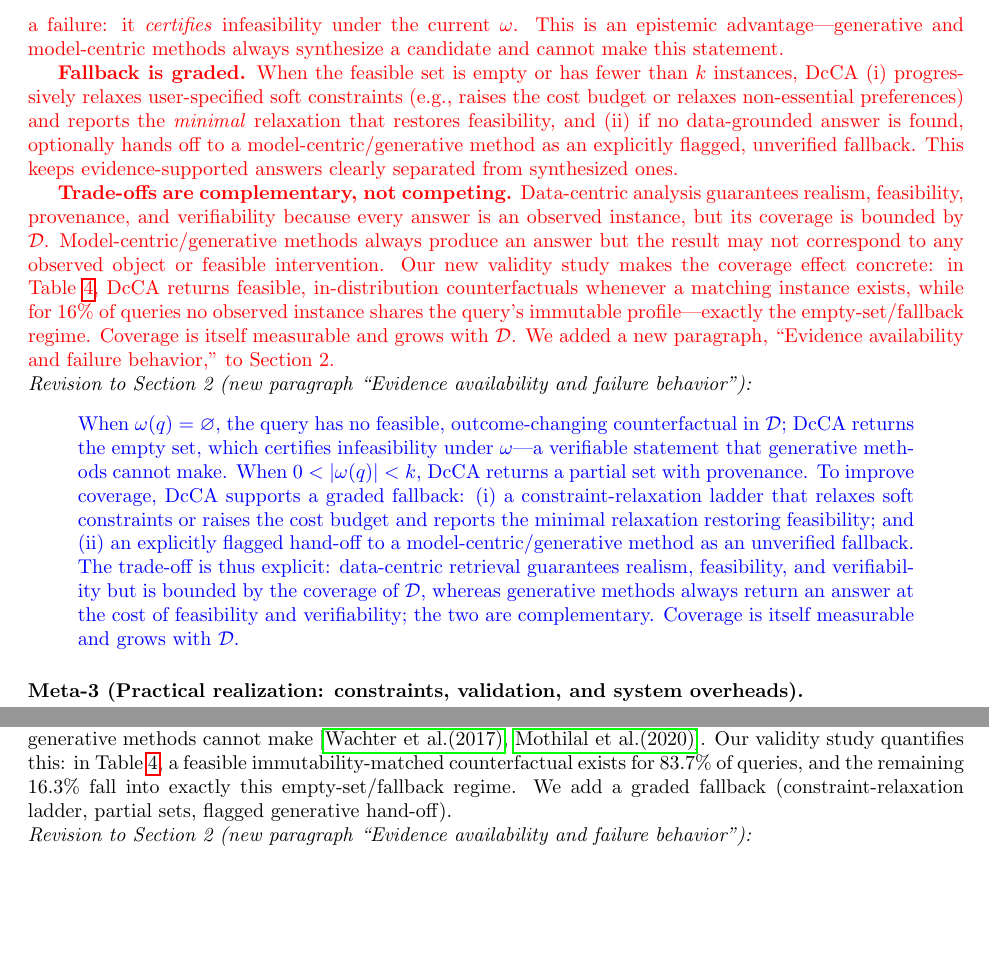
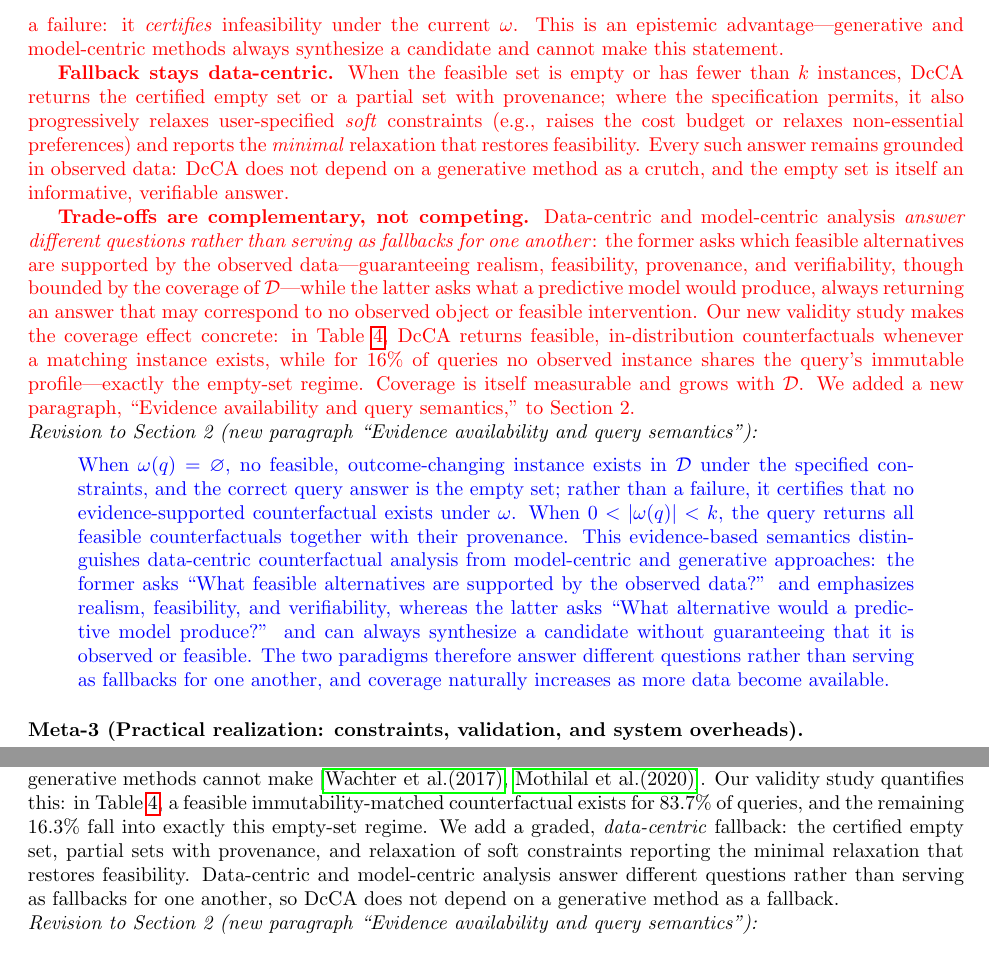
Before and after one commit to chenhsiwen/VLDB27_DcCA_repsonse_letter, a LaTeX document (main.tex, which reads meta/m2.tex, r2/w2.tex): two parts of pages 3 and 6 of 13, joined at a grey line, cut so that both start at the same text. Compiled offline with pdfLaTeX.

Commit message:
Letter: align Meta-2/R2-W2 with advisor's paper version
Remove the "hand-off to a generative method as fallback" framing that
contradicted the paper (which states the two paradigms answer different
questions rather than serving as fallbacks for one another). Fallback is
now purely data-centric (certified empty set, partial sets with
provenance, soft-constraint relaxation), and the "Revision to Section 2"
quote matches the paper's actual paragraph and title.

Co-Authored-By: Claude Opus 4.8 (1M context) <noreply@anthropic.com>

```diff
--- a/meta/m2.tex
+++ b/meta/m2.tex
@@ -10,11 +10,11 @@
 
 \textbf{When no feasible counterfactual exists, DcCA returns the empty set.} By Eq.~(1), an instance is admissible if and only if $\omega(\mathbf{x}_q,\mathbf{x})<\infty$; when $\omega(q)=\varnothing$, no observed instance satisfies both the opposite-outcome predicate and admissibility. Returning the empty set is an informative, verifiable outcome, not a failure: it \emph{certifies} infeasibility under the current $\omega$. This is an epistemic advantage---generative and model-centric methods always synthesize a candidate and cannot make this statement.
 
-\textbf{Fallback is graded.} When the feasible set is empty or has fewer than $k$ instances, DcCA (i) progressively relaxes user-specified soft constraints (e.g., raises the cost budget or relaxes non-essential preferences) and reports the \emph{minimal} relaxation that restores feasibility, and (ii) if no data-grounded answer is found, optionally hands off to a model-centric/generative method as an explicitly flagged, unverified fallback. This keeps evidence-supported answers clearly separated from synthesized ones.
+\textbf{Fallback stays data-centric.} When the feasible set is empty or has fewer than $k$ instances, DcCA returns the certified empty set or a partial set with provenance; where the specification permits, it also progressively relaxes user-specified \emph{soft} constraints (e.g., raises the cost budget or relaxes non-essential preferences) and reports the \emph{minimal} relaxation that restores feasibility. Every such answer remains grounded in observed data: DcCA does not depend on a generative method as a crutch, and the empty set is itself an informative, verifiable answer.
 
-\textbf{Trade-offs are complementary, not competing.} Data-centric analysis guarantees realism, feasibility, provenance, and verifiability because every answer is an observed instance, but its coverage is bounded by $\mathcal{D}$. Model-centric/generative methods always produce an answer but the result may not correspond to any observed object or feasible intervention. Our new validity study makes the coverage effect concrete: in Table~\ref{tab:validity}, DcCA returns feasible, in-distribution counterfactuals whenever a matching instance exists, while for $16\%$ of queries no observed instance shares the query's immutable profile---exactly the empty-set/fallback regime. Coverage is itself measurable and grows with $\mathcal{D}$. We added a new paragraph, ``Evidence availability and failure behavior,'' to Section~2.}
+\textbf{Trade-offs are complementary, not competing.} Data-centric and model-centric analysis \emph{answer different questions rather than serving as fallbacks for one another}: the former asks which feasible alternatives are supported by the observed data---guaranteeing realism, feasibility, provenance, and verifiability, though bounded by the coverage of $\mathcal{D}$---while the latter asks what a predictive model would produce, always returning an answer that may correspond to no observed object or feasible intervention. Our new validity study makes the coverage effect concrete: in Table~\ref{tab:validity}, DcCA returns feasible, in-distribution counterfactuals whenever a matching instance exists, while for $16\%$ of queries no observed instance shares the query's immutable profile---exactly the empty-set regime. Coverage is itself measurable and grows with $\mathcal{D}$. We added a new paragraph, ``Evidence availability and query semantics,'' to Section~2.}
 
-\noindent\emph{Revision to Section~2 (new paragraph ``Evidence availability and failure behavior''):}
+\noindent\emph{Revision to Section~2 (new paragraph ``Evidence availability and query semantics''):}
 \begin{quote}
-\textcolor{blue}{When $\omega(q)=\varnothing$, the query has no feasible, outcome-changing counterfactual in $\mathcal{D}$; DcCA returns the empty set, which certifies infeasibility under $\omega$---a verifiable statement that generative methods cannot make. When $0<|\omega(q)|<k$, DcCA returns a partial set with provenance. To improve coverage, DcCA supports a graded fallback: (i) a constraint-relaxation ladder that relaxes soft constraints or raises the cost budget and reports the minimal relaxation restoring feasibility; and (ii) an explicitly flagged hand-off to a model-centric/generative method as an unverified fallback. The trade-off is thus explicit: data-centric retrieval guarantees realism, feasibility, and verifiability but is bounded by the coverage of $\mathcal{D}$, whereas generative methods always return an answer at the cost of feasibility and verifiability; the two are complementary. Coverage is itself measurable and grows with $\mathcal{D}$.}
+\textcolor{blue}{When $\omega(q)=\varnothing$, no feasible, outcome-changing instance exists in $\mathcal{D}$ under the specified constraints, and the correct query answer is the empty set; rather than a failure, it certifies that no evidence-supported counterfactual exists under $\omega$. When $0<|\omega(q)|<k$, the query returns all feasible counterfactuals together with their provenance. This evidence-based semantics distinguishes data-centric counterfactual analysis from model-centric and generative approaches: the former asks ``What feasible alternatives are supported by the observed data?'' and emphasizes realism, feasibility, and verifiability, whereas the latter asks ``What alternative would a predictive model produce?'' and can always synthesize a candidate without guaranteeing that it is observed or feasible. The two paradigms therefore answer different questions rather than serving as fallbacks for one another, and coverage naturally increases as more data become available.}
 \end{quote}
--- a/r2/w2.tex
+++ b/r2/w2.tex
@@ -7,7 +7,7 @@
 \smallskip
 
 \noindent\textbf{Response.}
-By Eq.~(1), an instance is admissible \emph{``if and only if $\omega(\mathbf{x}_q,\mathbf{x})<\infty$''}; when $\omega(q)=\varnothing$, DcCA returns an empty set that \emph{certifies} no feasible, outcome-changing real instance exists---a verifiable statement generative methods cannot make~\cite{wachter2017counterfactual,mothilal2020explaining}. Our validity study quantifies this: in Table~\ref{tab:validity}, a feasible immutability-matched counterfactual exists for $83.7\%$ of queries, and the remaining $16.3\%$ fall into exactly this empty-set/fallback regime. We add a graded fallback (constraint-relaxation ladder, partial sets, flagged generative hand-off).
+By Eq.~(1), an instance is admissible \emph{``if and only if $\omega(\mathbf{x}_q,\mathbf{x})<\infty$''}; when $\omega(q)=\varnothing$, DcCA returns an empty set that \emph{certifies} no feasible, outcome-changing real instance exists---a verifiable statement generative methods cannot make~\cite{wachter2017counterfactual,mothilal2020explaining}. Our validity study quantifies this: in Table~\ref{tab:validity}, a feasible immutability-matched counterfactual exists for $83.7\%$ of queries, and the remaining $16.3\%$ fall into exactly this empty-set regime. We add a graded, \emph{data-centric} fallback: the certified empty set, partial sets with provenance, and relaxation of soft constraints reporting the minimal relaxation that restores feasibility. Data-centric and model-centric analysis answer different questions rather than serving as fallbacks for one another, so DcCA does not depend on a generative method as a fallback.
 
-\noindent\emph{Revision to Section~2 (new paragraph ``Evidence availability and failure behavior''):}
+\noindent\emph{Revision to Section~2 (new paragraph ``Evidence availability and query semantics''):}
 \begin{quote}
```
Also changed, not shown: r2/w2.tex (2 more changed lines).
